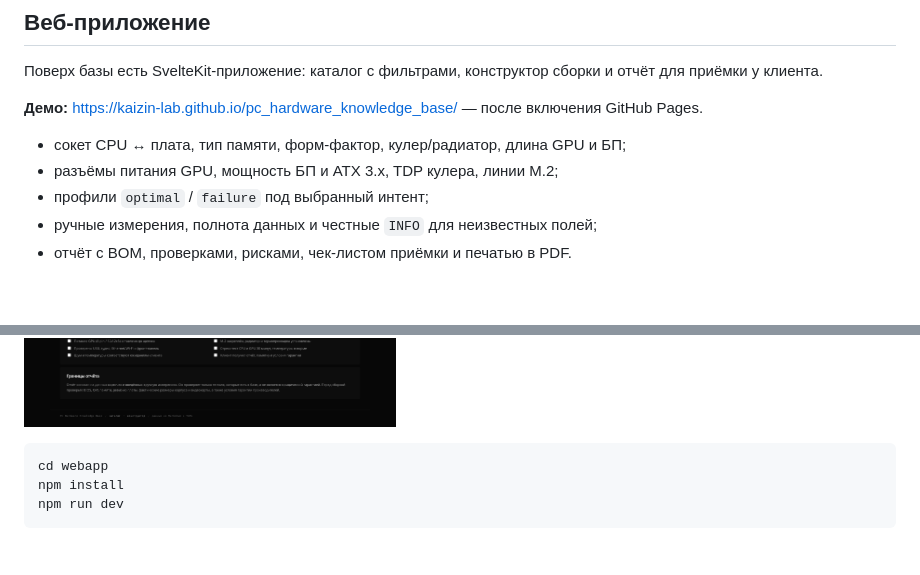
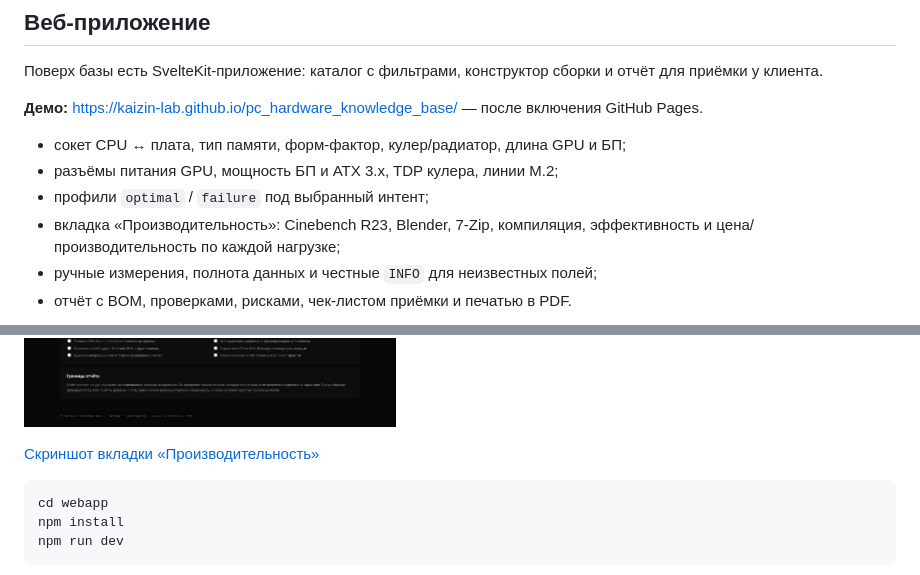
Before and after one commit to kaizin-lab/pc_hardware_knowledge_base, a Markdown page: README.md, 2 parts joined by grey strips. Rendered like a GitHub page; blank space fills up the shorter version.

````diff
--- a/README.md
+++ b/README.md
@@ -78,12 +78,16 @@ docs/                  narrative arcs и рабочие материалы
 - сокет CPU ↔ плата, тип памяти, форм-фактор, кулер/радиатор, длина GPU и БП;
 - разъёмы питания GPU, мощность БП и ATX 3.x, TDP кулера, линии M.2;
 - профили `optimal` / `failure` под выбранный интент;
+- вкладка «Производительность»: Cinebench R23, Blender, 7-Zip, компиляция,
+  эффективность и цена/производительность по каждой нагрузке;
 - ручные измерения, полнота данных и честные `INFO` для неизвестных полей;
 - отчёт с BOM, проверками, рисками, чек-листом приёмки и печатью в PDF.
 
 [![Конструктор сборки](webapp/screenshots/build.png)](webapp/screenshots/build.png)
 
 [![Отчёт о сборке](webapp/screenshots/report.png)](webapp/screenshots/report.png)
+
+[Скриншот вкладки «Производительность»](webapp/screenshots/performance.png)
 
 ```bash
 cd webapp
````
Also changed, not shown: webapp/README.md (+16 -0 lines), webapp/screenshots/performance.png (added), 6 other files.
